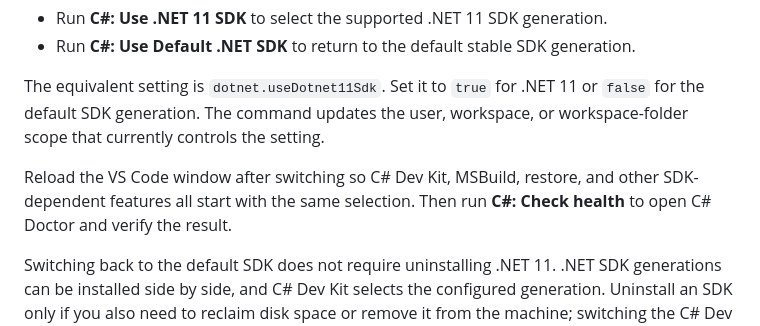
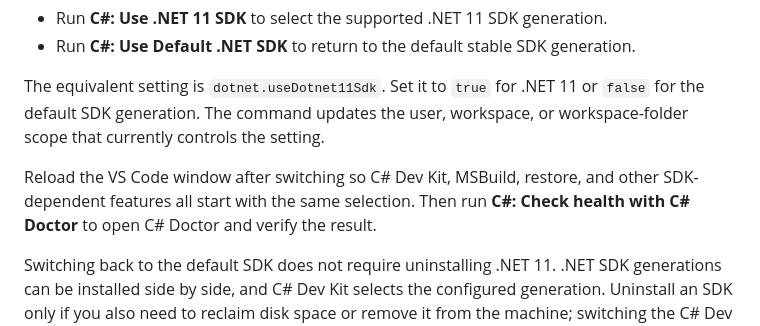
Before and after one commit to microsoft/vscode-dotnettools, a Markdown page: docs/health-check-installation.md, the part around the change. Drawn GitHub-style.

```diff
--- a/docs/health-check-installation.md
+++ b/docs/health-check-installation.md
@@ -83,7 +83,7 @@ You can change the C# Dev Kit tooling SDK generation at any time from the Comman
 
 The equivalent setting is `dotnet.useDotnet11Sdk`. Set it to `true` for .NET 11 or `false` for the default SDK generation. The command updates the user, workspace, or workspace-folder scope that currently controls the setting.
 
-Reload the VS Code window after switching so C# Dev Kit, MSBuild, restore, and other SDK-dependent features all start with the same selection. Then run **C#: Check health** to open C# Doctor and verify the result.
+Reload the VS Code window after switching so C# Dev Kit, MSBuild, restore, and other SDK-dependent features all start with the same selection. Then run **C#: Check health with C# Doctor** to open C# Doctor and verify the result.
 
 Switching back to the default SDK does not require uninstalling .NET 11. .NET SDK generations can be installed side by side, and C# Dev Kit selects the configured generation. Uninstall an SDK only if you also need to reclaim disk space or remove it from the machine; switching the C# Dev Kit setting is the safer way to change which generation the tooling uses.
 
```
Also changed, not shown: docs/health-check-troubleshooting.md (+1 -1 lines), docs/health-check.md (+1 -1 lines).
